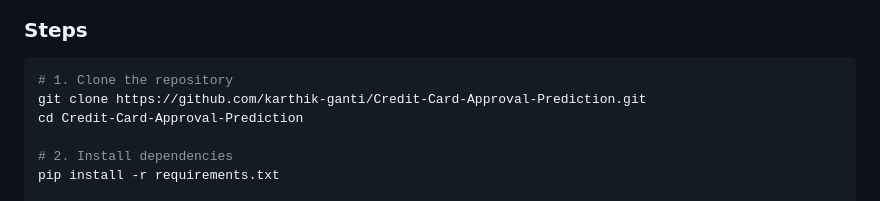
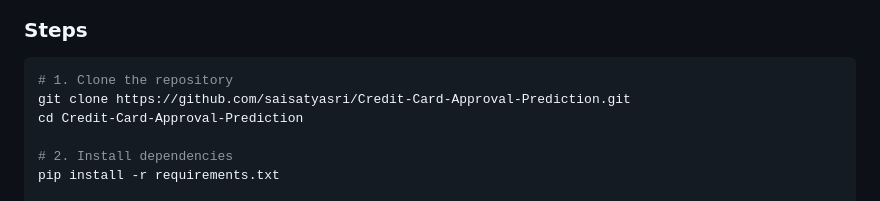
Before and after one commit to saisatyasri/Credit-Card-Approval-Prediction, a Markdown page: README.md, the part around the change. GitHub-like rendering.

````diff
--- a/README.md
+++ b/README.md
@@ -114,7 +114,7 @@ Credit-Card-Approval-Prediction/
 
 ```bash
 # 1. Clone the repository
-git clone https://github.com/karthik-ganti/Credit-Card-Approval-Prediction.git
+git clone https://github.com/saisatyasri/Credit-Card-Approval-Prediction.git
 cd Credit-Card-Approval-Prediction
 
 # 2. Install dependencies
````
